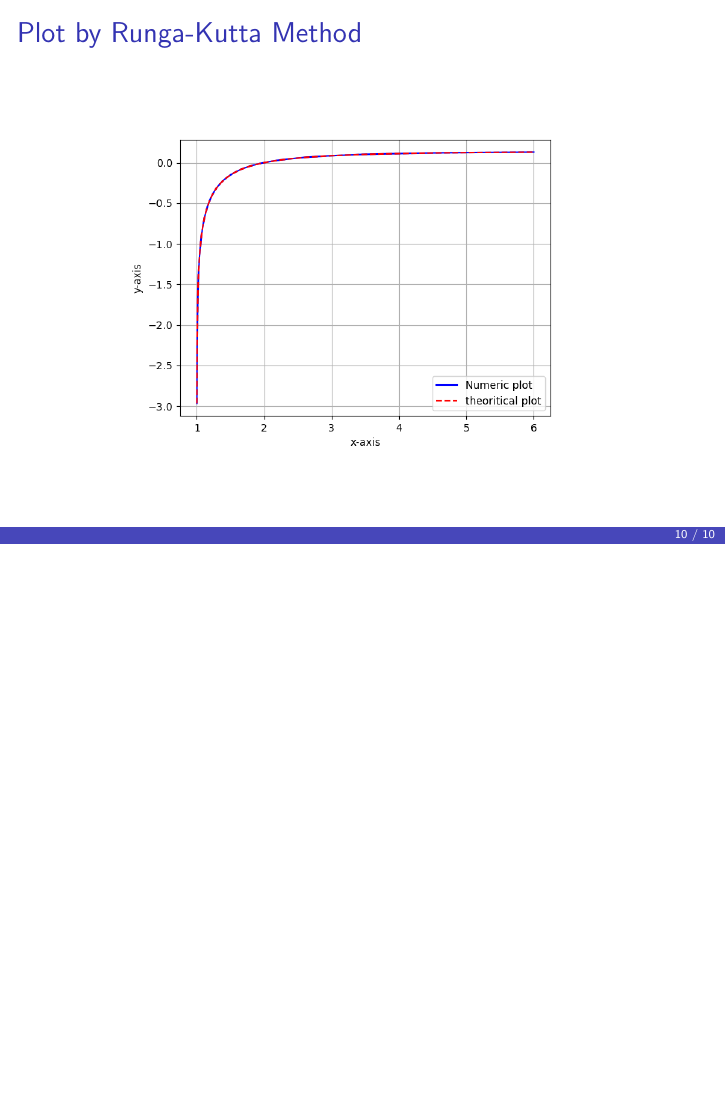
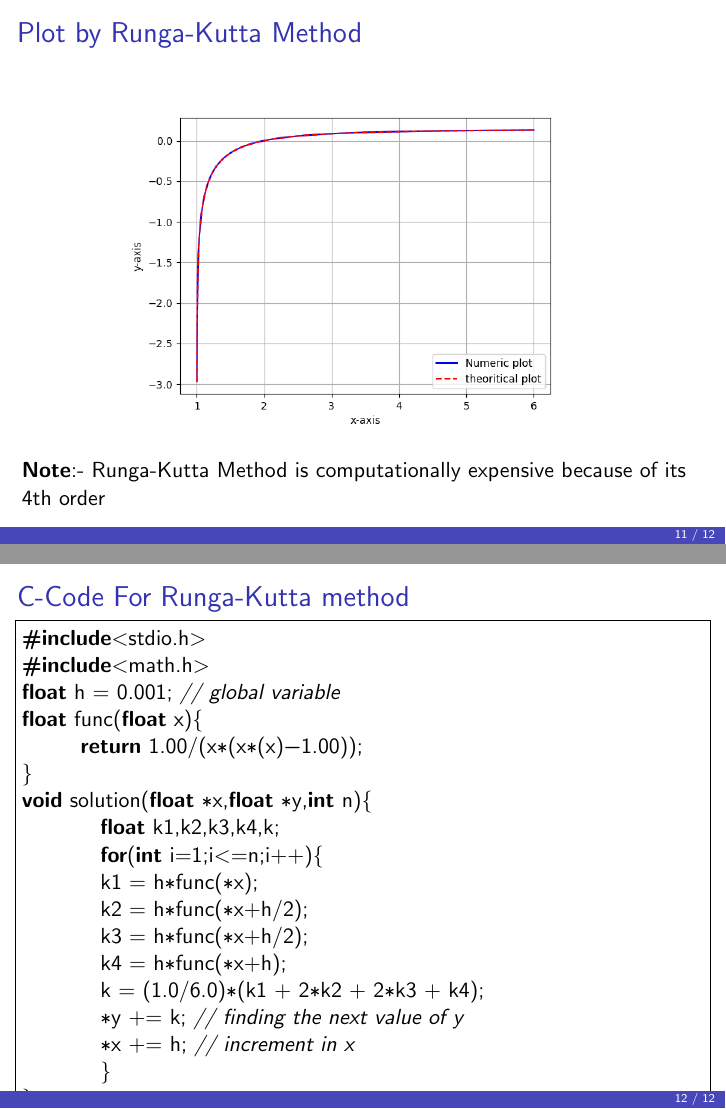
Before and after one commit to Mohitsingh-2006/EE1003, LaTeX slides (Presentation1/main.tex): page 10 of 10 before the commit and pages 11 and 12 of 12 after it, the two joined at a grey line, the shorter picture padded with empty space. Compiled offline with pdfLaTeX.

```diff
--- a/Presentation1/main.tex
+++ b/Presentation1/main.tex
@@ -214,10 +219,14 @@
    \includegraphics[width=0.7\linewidth]{figs/Figure_1.png}
    \label{Graph by Runga-Kutta Method}
 \end{figure}
+\textbf{Note}:- Runga-Kutta Method is computationally expensive because of its 4th order
 
+\end{frame}
+\begin{frame}
+\frametitle{C-Code For Runga-Kutta  method}
+\lstinputlisting[language=C]{codes/Runga.c}
 
 \end{frame}
 
 
-
 \end{document}
```
Also changed, not shown: Presentation1/codes/Finite.c (+0 -2 lines), Presentation1/codes/Runga.c (+0 -7 lines), Presentation1/main.pdf, Presentation1/main.tex (7 more changed lines), 6 other files.
